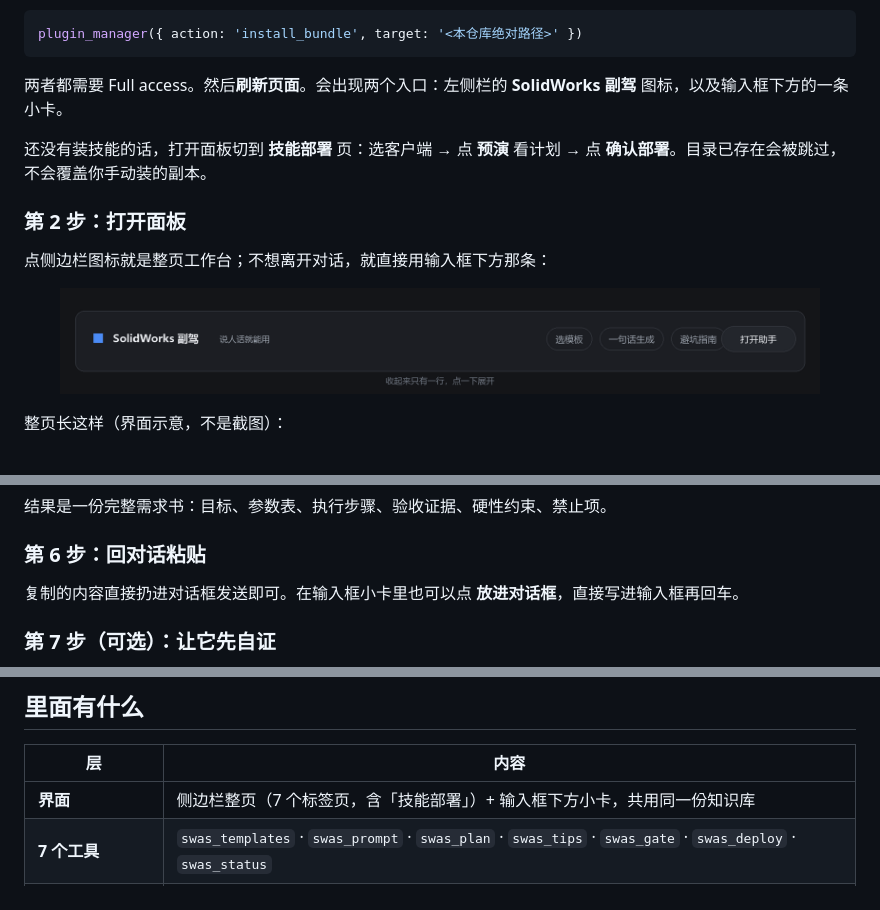
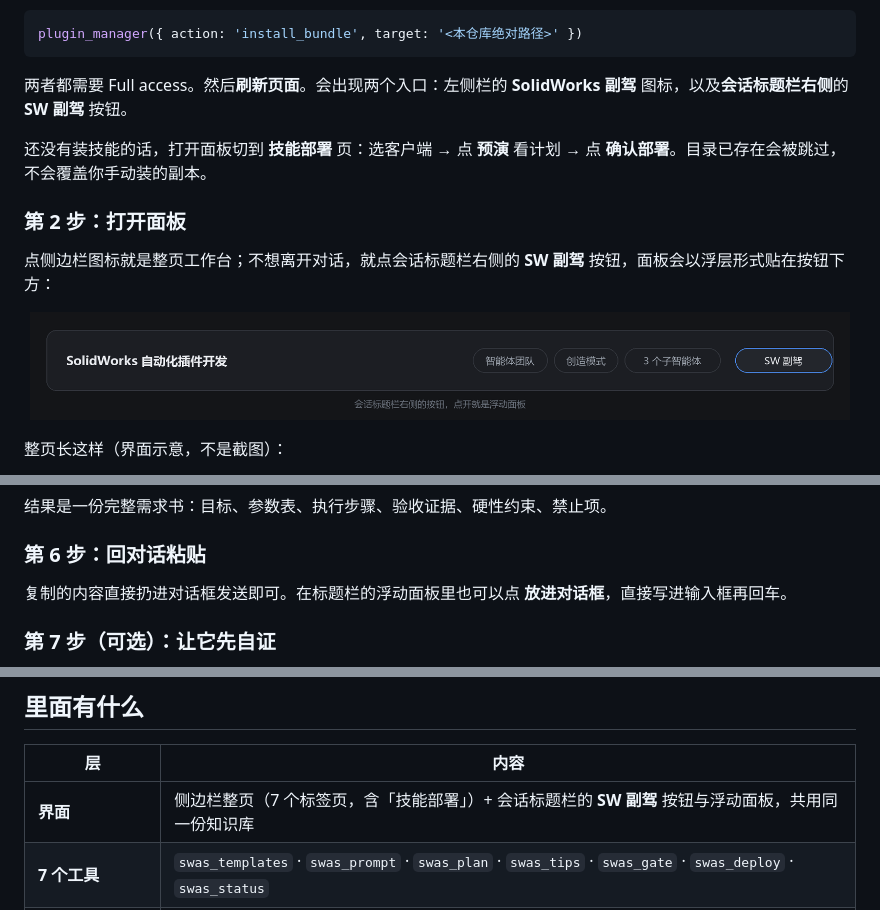
Before and after one commit to redstonedust/dsh-solidworks-copilot, a Markdown page: README.md, 3 parts joined by grey strips. GitHub-like rendering; pictures changed too: docs/images/dock.png.

````diff
--- a/README.md
+++ b/README.md
@@ -84,16 +84,16 @@ dsh plugin --profile web add github:redstonedust/dsh-solidworks-copilot
 plugin_manager({ action: 'install_bundle', target: '<本仓库绝对路径>' })
 ```
 
-两者都需要 Full access。然后**刷新页面**。会出现两个入口：左侧栏的 **SolidWorks 副驾** 图标，以及输入框下方的一条小卡。
+两者都需要 Full access。然后**刷新页面**。会出现两个入口：左侧栏的 **SolidWorks 副驾** 图标，以及**会话标题栏右侧**的 **SW 副驾** 按钮。
 
 还没有装技能的话，打开面板切到 **技能部署** 页：选客户端 → 点 **预演** 看计划 → 点 **确认部署**。目录已存在会被跳过，不会覆盖你手动装的副本。
 
 ### 第 2 步：打开面板
 
-点侧边栏图标就是整页工作台；不想离开对话，就直接用输入框下方那条：
+点侧边栏图标就是整页工作台；不想离开对话，就点会话标题栏右侧的 **SW 副驾** 按钮，面板会以浮层形式贴在按钮下方：
 
 <p align="center">
-  <img src="docs/images/dock.png" alt="输入框下方的小卡：选模板 / 一句话生成 / 避坑指南" width="760">
+  <img src="docs/images/dock.png" alt="会话标题栏右侧的 SW 副驾 按钮" width="820">
 </p>
 
 整页长这样（界面示意，不是截图）：
@@ -123,7 +123,7 @@ plugin_manager({ action: 'install_bundle', target: '<本仓库绝对路径>' })
 
 ### 第 6 步：回对话粘贴
 
-复制的内容直接扔进对话框发送即可。在输入框小卡里也可以点 **放进对话框**，直接写进输入框再回车。
+复制的内容直接扔进对话框发送即可。在标题栏的浮动面板里也可以点 **放进对话框**，直接写进输入框再回车。
 
 ### 第 7 步（可选）：让它先自证
 
@@ -152,7 +152,7 @@ node bin/swas.mjs install --target codex --dry-run
 
 | 层 | 内容 |
 |---|---|
-| **界面** | 侧边栏整页（7 个标签页，含「技能部署」）+ 输入框下方小卡，共用同一份知识库 |
+| **界面** | 侧边栏整页（7 个标签页，含「技能部署」）+ 会话标题栏的 **SW 副驾** 按钮与浮动面板，共用同一份知识库 |
 | **7 个工具** | `swas_templates` · `swas_prompt` · `swas_plan` · `swas_tips` · `swas_gate` · `swas_deploy` · `swas_status` |
 | **2 个 Agent 模式** | `swas-cad`（可写建模）· `swas-review`（只读交付复核） |
 | **内容** | 16 个 UI 模板 · 5 张需求书模板 · 60 条技巧 · 8 组门禁 · 9 段设计思路 · 18 条任务路由 |
````
Also changed, not shown: other parts of README.md (+2 -2 lines), README.en.md (+6 -6 lines), 5 other files.
